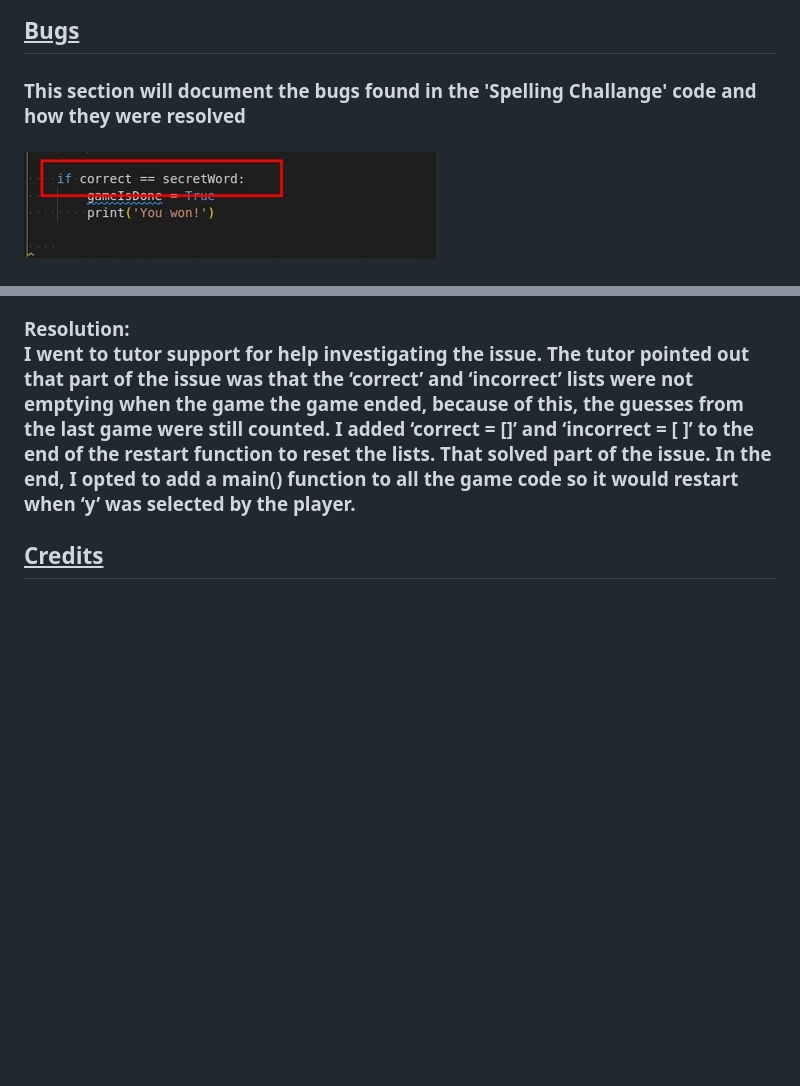
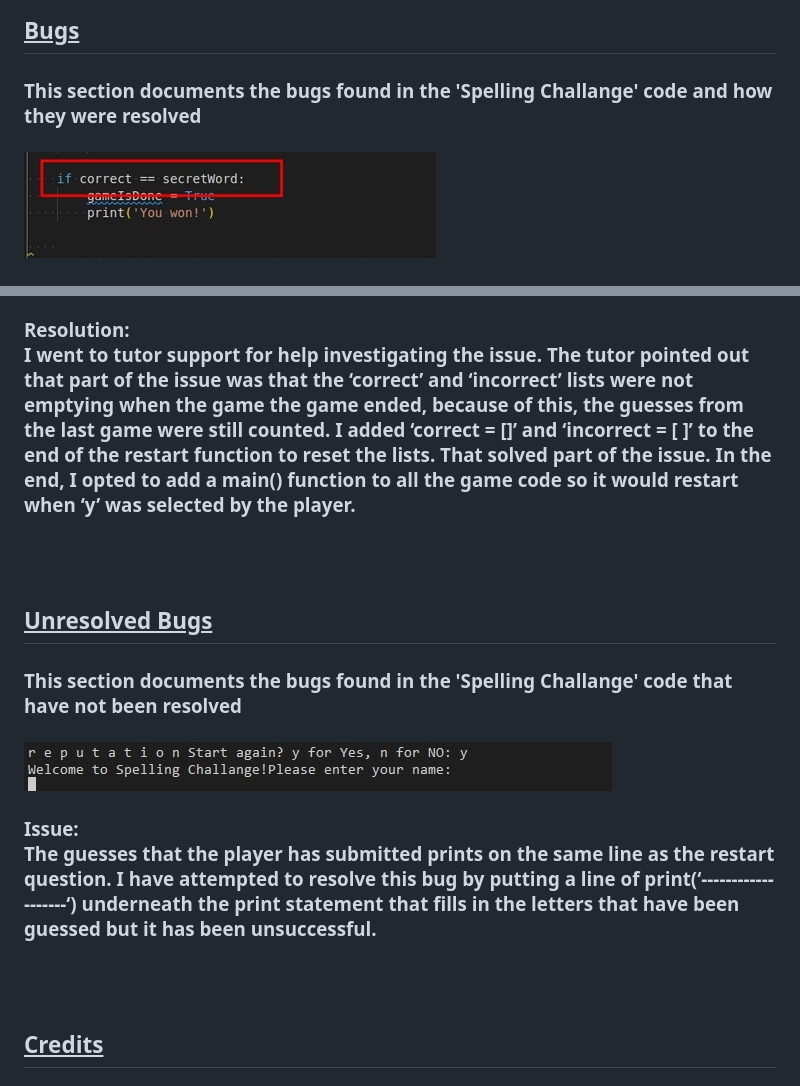
Before and after one commit to RebeccaKen/spelling-challange, a Markdown page: README.md, 2 parts joined by grey strips. Rendered like a GitHub page; pictures changed too: assets/images/unresolved-bug.jpg (added); blank space fills up the shorter version.

Commit message:
Document ongoing issue with terminal line bug

```diff
--- a/README.md
+++ b/README.md
@@ -25,8 +25,8 @@
 <img src="assets/images/code-validated-image.jpg" alt="An-image-of-the-CI-Python-Linter">
 
 <h2><u>Bugs</u></h2>
-<h3>This section will document the bugs found in the 'Spelling Challange' code and how they were resolved<h3>
-<img src="assets/images/list-bug.jpg" alt="An-image-of-bug-causing-multiple-prints">
+<h3>This section documents the bugs found in the 'Spelling Challange' code and how they were resolved<h3>
+<img src="assets/images/list-bug.jpg" alt="An-image-of-list-bug">
 <br>
 <br>
 <b>Issue:</b>
@@ -58,7 +64,16 @@
 <p>I went to tutor support for help investigating the issue. The tutor pointed out that part of the issue was that the ‘correct’ and ‘incorrect’ lists were not emptying when the game the game ended, because of this, the guesses from the last game were still counted. I added ‘correct = []’ and ‘incorrect = [ ]’ to the end of the restart function to reset the lists. That solved part of the issue. In the end, I opted to add a main() function to all the game code so it would restart when ‘y’ was selected by the player. </p>
-
-
-
+<br>
+<br>
+<h2><u>Unresolved Bugs</u></h2>
+<h3>This section documents the bugs found in the 'Spelling Challange' code that have not been resolved<h3>
+<img src="assets/images/unresolved-bug.jpg" alt="An-image-of-unresolved-bug">
+<br>
+<br>
+<b>Issue:</b>
+<br>
+<p>The guesses that the player has submitted prints on the same line as the restart question. I have attempted to resolve this bug by putting a line of print(‘-------------------‘) underneath the print statement that fills in the letters that have been guessed but it has been unsuccessful.</p>
+<br>
+<br>
 
 <h2><u>Credits</u></h2>
 <h2><u>Deployment</u></h2>
```
Also changed, not shown: other parts of README.md (+6 -0 lines).
